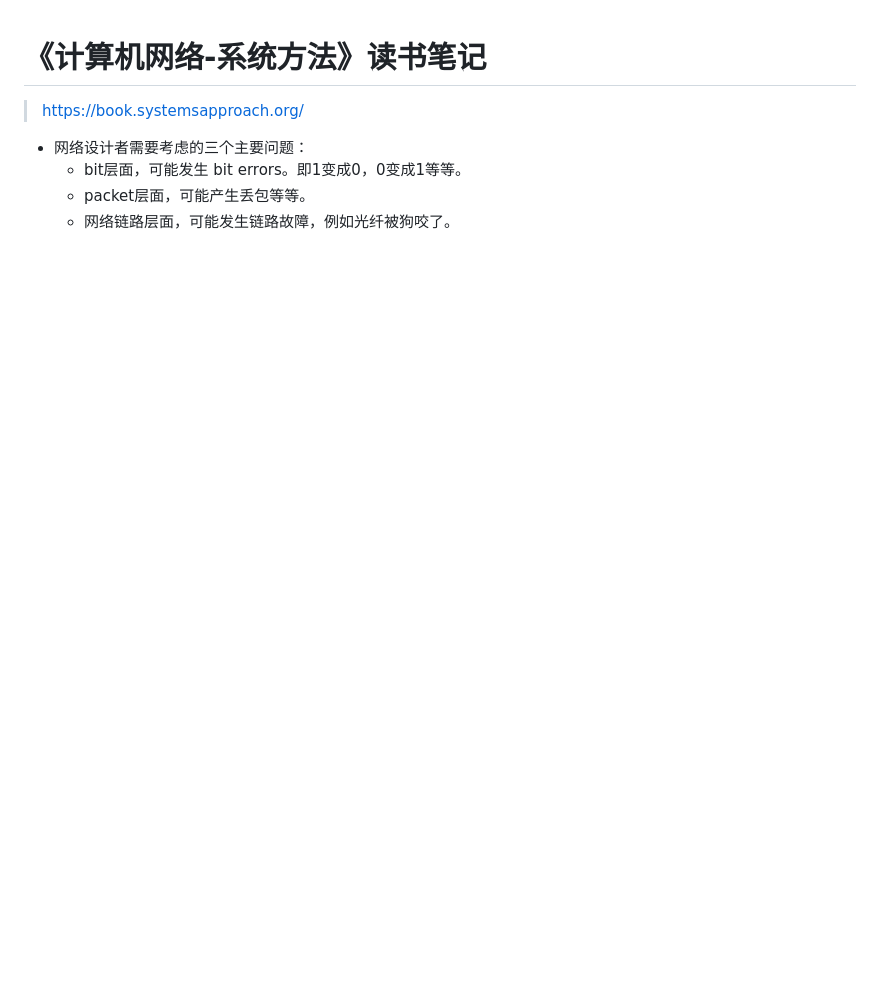
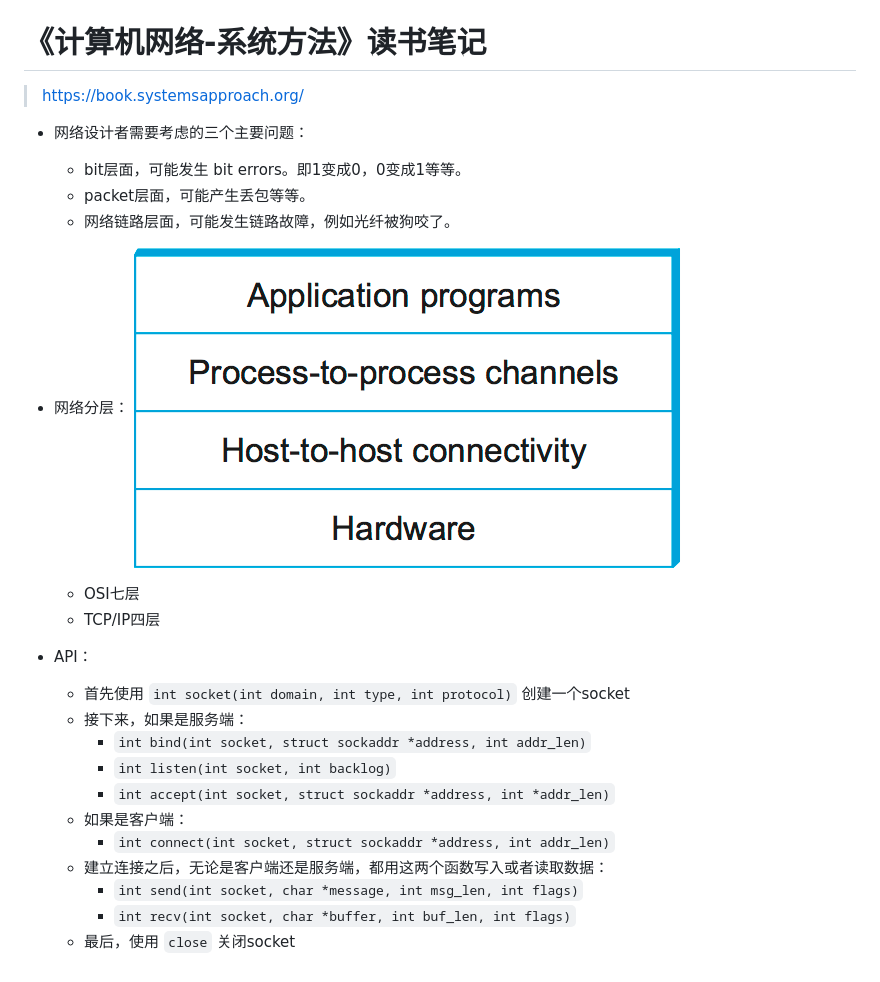
Before and after one commit to jiajunhuang/blog, a Markdown page: articles/2018_12_10-computer_network_systems_approach.md, the part around the change. Drawn GitHub-style; pictures changed too: articles/img/layered_network_system.png (added); blank space fills up the shorter version.

```diff
--- a/articles/2018_12_10-computer_network_systems_approach.md
+++ b/articles/2018_12_10-computer_network_systems_approach.md
@@ -6,3 +6,21 @@
     - bit层面，可能发生 bit errors。即1变成0，0变成1等等。
     - packet层面，可能产生丢包等等。
     - 网络链路层面，可能发生链路故障，例如光纤被狗咬了。
+
+- 网络分层：
+![layered network system](./img/layered_network_system.png)
+    - OSI七层
+    - TCP/IP四层
+
+- API：
+    - 首先使用 `int socket(int domain, int type, int protocol)` 创建一个socket
+    - 接下来，如果是服务端：
+        - `int bind(int socket, struct sockaddr *address, int addr_len)`
+        - `int listen(int socket, int backlog)`
+        - `int accept(int socket, struct sockaddr *address, int *addr_len)`
+    - 如果是客户端：
+        - `int connect(int socket, struct sockaddr *address, int addr_len)`
+    - 建立连接之后，无论是客户端还是服务端，都用这两个函数写入或者读取数据：
+        - `int send(int socket, char *message, int msg_len, int flags)`
+        - `int recv(int socket, char *buffer, int buf_len, int flags)`
+    - 最后，使用 `close` 关闭socket
```
Also changed, not shown: hackers/2018_12_12-cryptosuite.md (added, +18 -0 lines), 3 other files.
